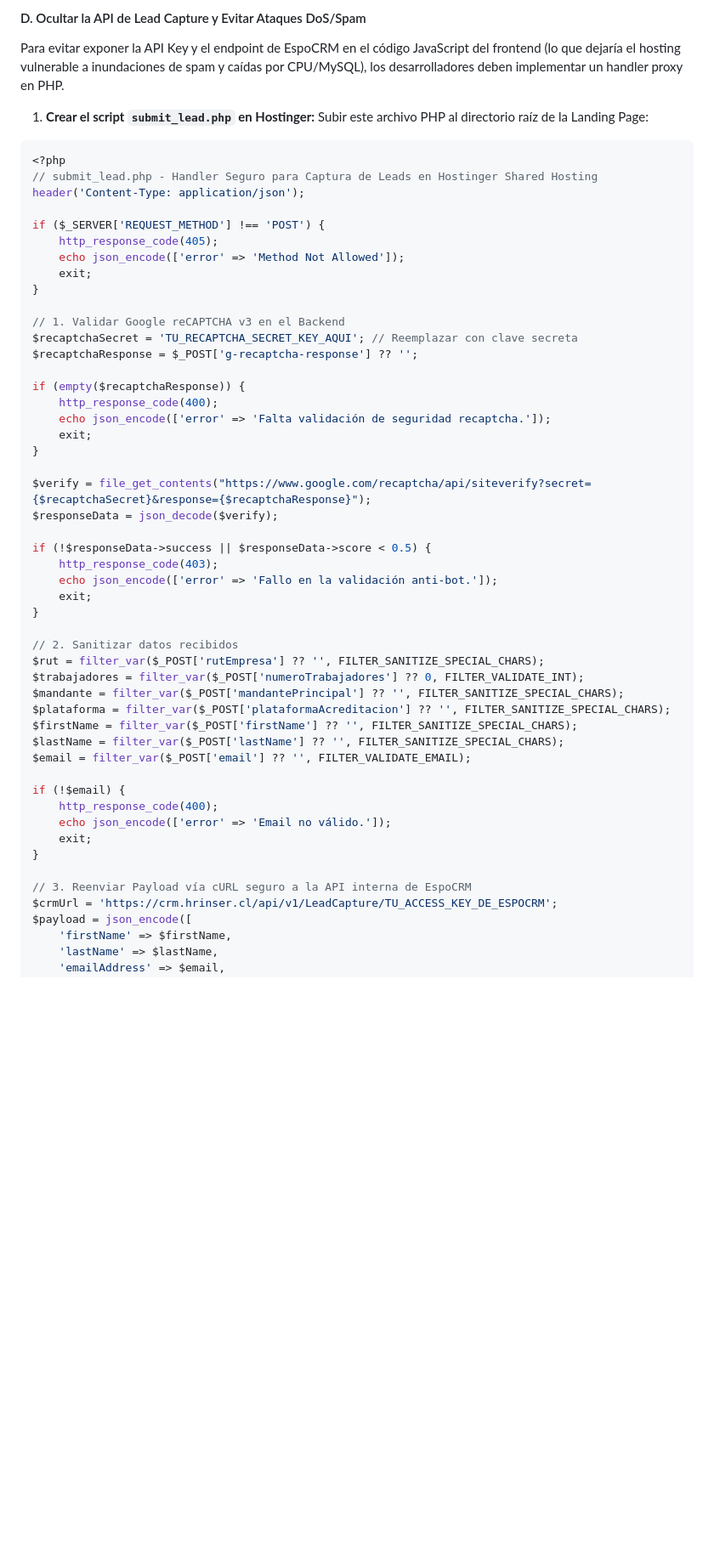
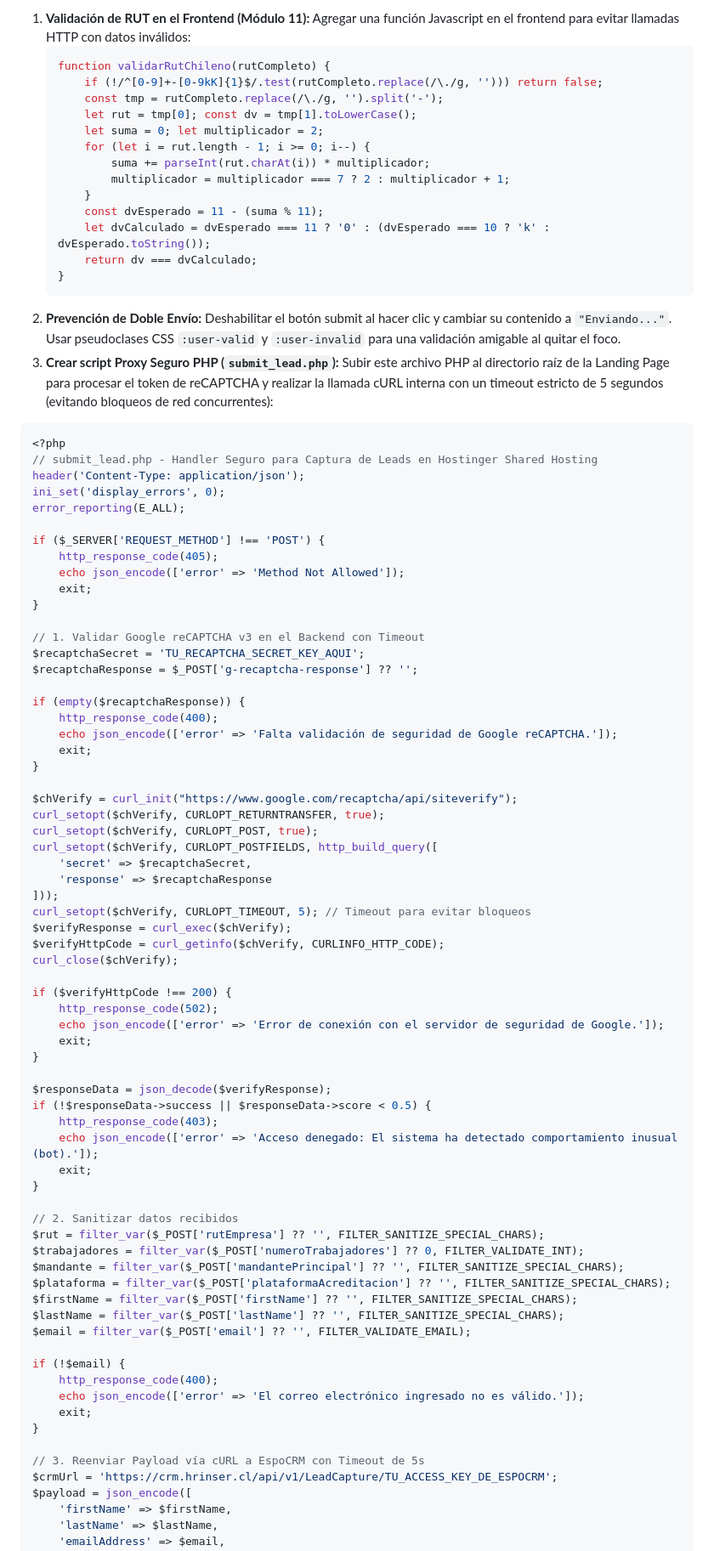
Before and after one commit to danoriveravk-wq/HRINSER, a Markdown page: plan_implementacion_equipo.md, the part around one of its changes. Shown at 85% size. GitHub-like rendering; blank space fills up the shorter version.

````diff
--- a/plan_implementacion_equipo.md
+++ b/plan_implementacion_equipo.md
@@ -84,14 +106,31 @@ EspoCRM requiere la ejecución de un cron cada 1 minuto para procesar notificaci
 
-#### D. Ocultar la API de Lead Capture y Evitar Ataques DoS/Spam
-Para evitar exponer la API Key y el endpoint de EspoCRM en el código JavaScript del frontend (lo que dejaría el hosting vulnerable a inundaciones de spam y caídas por CPU/MySQL), los desarrolladores deben implementar un handler proxy en PHP.
-
-1. **Crear el script `submit_lead.php` en Hostinger:**
-   Subir este archivo PHP al directorio raíz de la Landing Page:
+1. **Validación de RUT en el Frontend (Módulo 11):**
+   Agregar una función Javascript en el frontend para evitar llamadas HTTP con datos inválidos:
+   ```javascript
+   function validarRutChileno(rutCompleto) {
+       if (!/^[0-9]+-[0-9kK]{1}$/.test(rutCompleto.replace(/\./g, ''))) return false;
+       const tmp = rutCompleto.replace(/\./g, '').split('-');
+       let rut = tmp[0]; const dv = tmp[1].toLowerCase();
+       let suma = 0; let multiplicador = 2;
+       for (let i = rut.length - 1; i >= 0; i--) {
+           suma += parseInt(rut.charAt(i)) * multiplicador;
+           multiplicador = multiplicador === 7 ? 2 : multiplicador + 1;
+       }
+       const dvEsperado = 11 - (suma % 11);
+       let dvCalculado = dvEsperado === 11 ? '0' : (dvEsperado === 10 ? 'k' : dvEsperado.toString());
+       return dv === dvCalculado;
+   }
+   ```
+2. **Prevención de Doble Envío:** Deshabilitar el botón submit al hacer clic y cambiar su contenido a `"Enviando..."`. Usar pseudoclases CSS `:user-valid` y `:user-invalid` para una validación amigable al quitar el foco.
+3. **Crear script Proxy Seguro PHP (`submit_lead.php`):**
+   Subir este archivo PHP al directorio raíz de la Landing Page para procesar el token de reCAPTCHA y realizar la llamada cURL interna con un timeout estricto de 5 segundos (evitando bloqueos de red concurrentes):
 
 ```php
 <?php
 // submit_lead.php - Handler Seguro para Captura de Leads en Hostinger Shared Hosting
 header('Content-Type: application/json');
+ini_set('display_errors', 0);
+error_reporting(E_ALL);
 
 if ($_SERVER['REQUEST_METHOD'] !== 'POST') {
     http_response_code(405);
@@ -99,22 +138,38 @@ if ($_SERVER['REQUEST_METHOD'] !== 'POST') {
     exit;
 }
 
-// 1. Validar Google reCAPTCHA v3 en el Backend
-$recaptchaSecret = 'TU_RECAPTCHA_SECRET_KEY_AQUI'; // Reemplazar con clave secreta
+// 1. Validar Google reCAPTCHA v3 en el Backend con Timeout
+$recaptchaSecret = 'TU_RECAPTCHA_SECRET_KEY_AQUI';
 $recaptchaResponse = $_POST['g-recaptcha-response'] ?? '';
 
 if (empty($recaptchaResponse)) {
     http_response_code(400);
-    echo json_encode(['error' => 'Falta validación de seguridad recaptcha.']);
+    echo json_encode(['error' => 'Falta validación de seguridad de Google reCAPTCHA.']);
     exit;
 }
 
-$verify = file_get_contents("https://www.google.com/recaptcha/api/siteverify?secret={$recaptchaSecret}&response={$recaptchaResponse}");
-$responseData = json_decode($verify);
+$chVerify = curl_init("https://www.google.com/recaptcha/api/siteverify");
+curl_setopt($chVerify, CURLOPT_RETURNTRANSFER, true);
+curl_setopt($chVerify, CURLOPT_POST, true);
+curl_setopt($chVerify, CURLOPT_POSTFIELDS, http_build_query([
+    'secret' => $recaptchaSecret,
+    'response' => $recaptchaResponse
+]));
+curl_setopt($chVerify, CURLOPT_TIMEOUT, 5); // Timeout para evitar bloqueos
+$verifyResponse = curl_exec($chVerify);
+$verifyHttpCode = curl_getinfo($chVerify, CURLINFO_HTTP_CODE);
+curl_close($chVerify);
 
+if ($verifyHttpCode !== 200) {
+    http_response_code(502);
+    echo json_encode(['error' => 'Error de conexión con el servidor de seguridad de Google.']);
+    exit;
+}
+
+$responseData = json_decode($verifyResponse);
 if (!$responseData->success || $responseData->score < 0.5) {
     http_response_code(403);
-    echo json_encode(['error' => 'Fallo en la validación anti-bot.']);
+    echo json_encode(['error' => 'Acceso denegado: El sistema ha detectado comportamiento inusual (bot).']);
     exit;
 }
 
@@ -129,11 +184,11 @@ $email = filter_var($_POST['email'] ?? '', FILTER_VALIDATE_EMAIL);
 
 if (!$email) {
     http_response_code(400);
-    echo json_encode(['error' => 'Email no válido.']);
+    echo json_encode(['error' => 'El correo electrónico ingresado no es válido.']);
     exit;
 }
 
-// 3. Reenviar Payload vía cURL seguro a la API interna de EspoCRM
+// 3. Reenviar Payload vía cURL a EspoCRM con Timeout de 5s
 $crmUrl = 'https://crm.hrinser.cl/api/v1/LeadCapture/TU_ACCESS_KEY_DE_ESPOCRM';
 $payload = json_encode([
     'firstName' => $firstName,
````
Also changed, not shown: other parts of plan_implementacion_equipo.md (+144 -61 lines).
